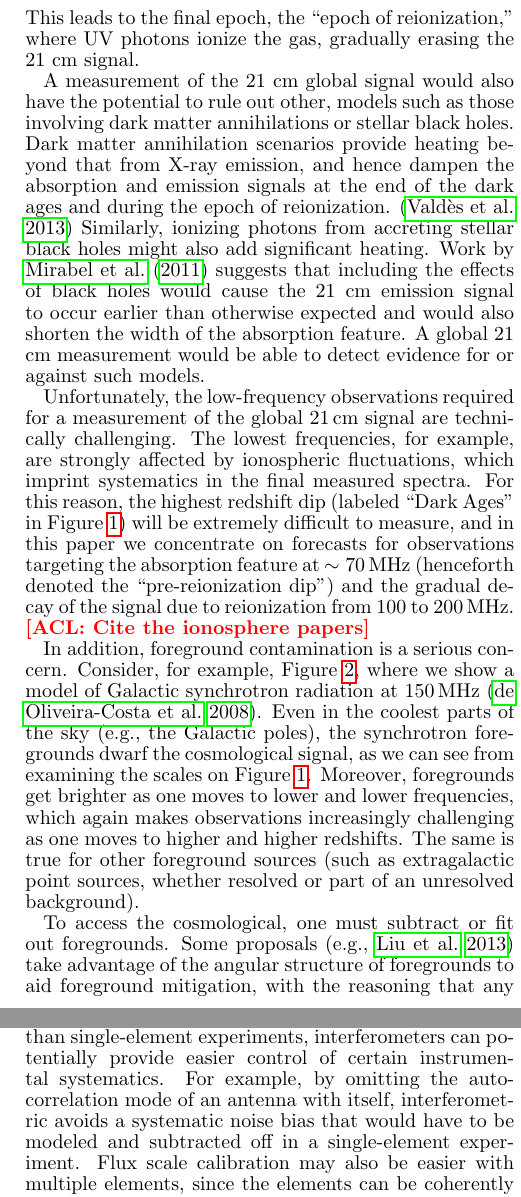
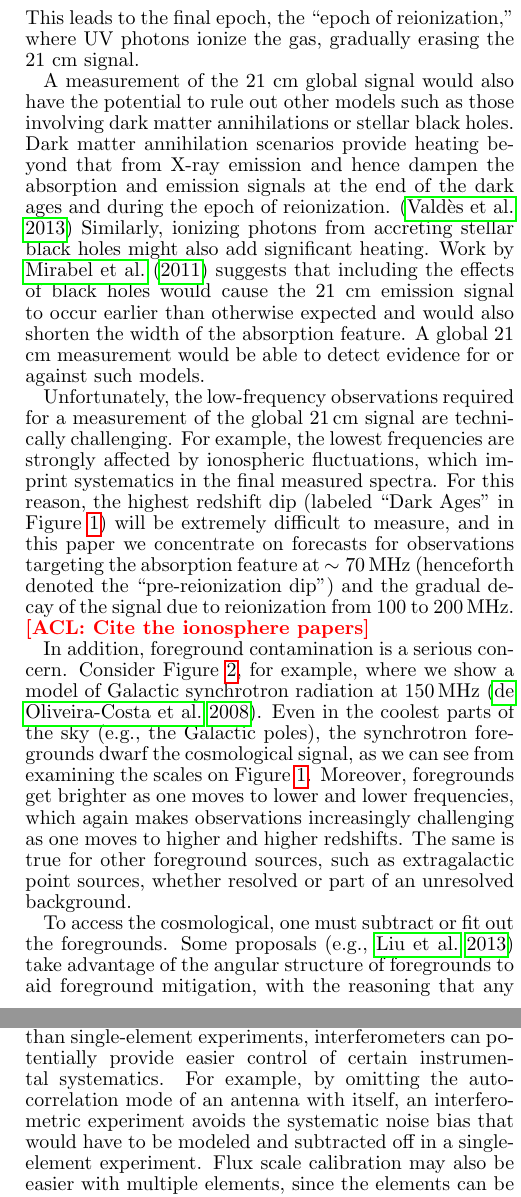
Before and after one commit to acliu/GlobalSignalInterferometerPaper, a LaTeX document (globalSigInterferometer.tex): two parts of the columns of pages 2 and 3 of 20, joined at a grey line, cut so that both start at the same text. Compiled offline with pdfLaTeX.

Commit message:
Proof-read & made small edits to abstract & S1

```diff
--- a/globalSigInterferometer.tex
+++ b/globalSigInterferometer.tex
@@ -90,12 +90,12 @@ One promising way to directly observe both reionization and the dark ages would
 
 Just as with the CMB, the $21\,\textrm{cm}$ line can be characterized by a mean brightness temperature (obtained by averaging the cosmological signal in angle over the entire sky) and anisotropic fluctuations about this mean. However, unlike the CMB, the mean $21\,\textrm{cm}$ brightness temperature does not follow a simple blackbody spectrum. Instead, this ``global $21\,\textrm{cm}$ signal" is richly dependent on the astrophysics of the dark ages and reionization \citep{Shaver1999,PritchardLoeb2010}. Figure \ref{fig:21cmSignal} shows a schematic of a fiducial model of the global 21 cm signal, highlighting the important epochs and corresponding features in the signal. The first epoch, the cosmic ``dark ages,'' arises with the thermal decoupling of the 21 cm spin states from the cosmic microwave background (CMB) and is marked by a shallow absorption feature. As the gas density continues to fall with the universe's expansion, collisions are no longer able to couple the spin states to the gas, and the signal falls back into coupling with the CMB. The next epoch is marked by the formation of the first stars and galaxies, whose Ly$\alpha$ photons strongly couple the spin states to the gas temperature. This first results in a deep absorption feature, as the gas temperature is far below that of the CMB. However, heating from X-ray emission pushes the gas above the CMB temperature, resulting in a 21 cm emission signal. This leads to the final epoch, the ``epoch of reionization,'' where UV photons ionize the gas, gradually erasing the 21 cm signal.
 
-A measurement of the 21 cm global signal would also have the potential to rule out other, models such as those involving dark matter annihilations or stellar black holes. Dark matter annihilation scenarios provide heating beyond that from X-ray emission, and hence dampen the absorption and emission signals at the end of the dark ages and during the epoch of reionization. \citep{Valdes2013_DM} Similarly, ionizing photons from accreting stellar black holes might also add significant heating. Work by \citet{Mirabel_stellar_bh} suggests that including the effects of black holes would cause the 21 cm emission signal to occur earlier than otherwise expected and would also shorten the width of the absorption feature. A global 21 cm measurement would be able to detect evidence for or against such models.
+A measurement of the 21 cm global signal would also have the potential to rule out other models such as those involving dark matter annihilations or stellar black holes. Dark matter annihilation scenarios provide heating beyond that from X-ray emission and hence dampen the absorption and emission signals at the end of the dark ages and during the epoch of reionization. \citep{Valdes2013_DM} Similarly, ionizing photons from accreting stellar black holes might also add significant heating. Work by \citet{Mirabel_stellar_bh} suggests that including the effects of black holes would cause the 21 cm emission signal to occur earlier than otherwise expected and would also shorten the width of the absorption feature. A global 21 cm measurement would be able to detect evidence for or against such models.
 
-Unfortunately, the low-frequency observations required for a measurement of the global $21\,\textrm{cm}$ signal are technically challenging. The lowest frequencies, for example, are strongly affected by ionospheric fluctuations, which imprint systematics in the final measured spectra. For this reason, the
+Unfortunately, the low-frequency observations required for a measurement of the global $21\,\textrm{cm}$ signal are technically challenging. For example, the lowest frequencies are strongly affected by ionospheric fluctuations, which imprint systematics in the final measured spectra. For this reason, the
 highest redshift dip (labeled ``Dark Ages" in Figure \ref{fig:21cmSignal}) will be extremely difficult to measure, and in this paper we concentrate on forecasts for observations targeting the absorption feature at $\sim 70 \,\textrm{MHz}$ (henceforth denoted the ``pre-reionization dip") and the gradual decay of the signal due to reionization from $100$ to $200\,\textrm{MHz}$. \acl{Cite the ionosphere papers}
 
-In addition, foreground contamination is a serious concern. Consider, for example, Figure \ref{fig:GSM}, where we show a model of Galactic synchrotron radiation at $150\,\textrm{MHz}$ \citep{angelicaGSM}. Even in the coolest parts of the sky (e.g., the Galactic poles), the synchrotron foregrounds dwarf the cosmological signal, as we can see from examining the scales on Figure \ref{fig:21cmSignal}. Moreover, foregrounds get brighter as one moves to lower and lower frequencies, which again makes observations increasingly challenging as one moves to higher and higher redshifts. The same is true for other foreground sources (such as extragalactic point sources, whether resolved or part of an unresolved background).
+In addition, foreground contamination is a serious concern. Consider Figure \ref{fig:GSM}, for example, where we show a model of Galactic synchrotron radiation at $150\,\textrm{MHz}$ \citep{angelicaGSM}. Even in the coolest parts of the sky (e.g., the Galactic poles), the synchrotron foregrounds dwarf the cosmological signal, as we can see from examining the scales on Figure \ref{fig:21cmSignal}. Moreover, foregrounds get brighter as one moves to lower and lower frequencies, which again makes observations increasingly challenging as one moves to higher and higher redshifts. The same is true for other foreground sources, such as extragalactic point sources, whether resolved or part of an unresolved background.
 
 \begin{figure}[!]
 	\centering
@@ -105,7 +105,7 @@ In addition, foreground contamination is a serious concern. Consider, for exampl
 \end{figure}
 
 
-To access the cosmological, one must subtract or fit out foregrounds. Some proposals (e.g., \citealt{L13}) take advantage of the angular structure of foregrounds to aid foreground mitigation, with the reasoning that any non-monopole signature on the sky cannot be the cosmological global signal. However, since the foregrounds do contain a monopole mode, there must ultimately be some subtraction of foregrounds in the final spectra. Most data analysis pipelines assume that foregrounds are spectrally smooth, and access the cosmological signal by fitting smooth functional forms to the initial spectra. Key to the success of this strategy is the assumption that the foregrounds can be modeled with a relatively small number of parameters. Otherwise, there is the danger of overfitting the spectrum, which destroys cosmological information. For this assumption to hold true, instrumental systematics must be exquisitely controlled. An unsmooth spectral ripple in the instrument, for example, will imprint chromatic signatures in the measured foregrounds, increasing the number of fitting parameters needed for their removal. Although there may be ways to mitigate these systematics in data analysis \citep{Liu_Switzer_2014}, it is best to not incur them in the first place.
+To access the cosmological, one must subtract or fit out the foregrounds. Some proposals (e.g., \citealt{L13}) take advantage of the angular structure of foregrounds to aid foreground mitigation, with the reasoning that any non-monopole signature on the sky cannot be the cosmological global signal. However, since the foregrounds do contain a monopole mode, there must ultimately be some subtraction of foregrounds in the final spectra. Most data analysis pipelines assume that foregrounds are spectrally smooth, and access the cosmological signal by fitting smooth functional forms to the initial spectra. Key to the success of this strategy is the assumption that the foregrounds can be modeled with a relatively small number of parameters. Otherwise, there is the danger of overfitting the spectrum, which destroys cosmological information. For this assumption to hold true, instrumental systematics must be exquisitely controlled. An unsmooth spectral ripple in the instrument, for example, will imprint chromatic signatures in the measured foregrounds, increasing the number of fitting parameters needed for their removal. Although there may be ways to mitigate these systematics in data analysis \citep{Liu_Switzer_2014}, it is best to not incur them in the first place.
 
 There are currently a large number of experiments seeking to make a first detection and characterization of the global $21\,\textrm{cm}$ signal.  The Experiment to Detect the Global EoR Signal (EDGES) uses an extremely well-calibrated single element \citep{rogersCalib} to integrate over large parts of the sky, producing a global spectrum from $100$ to $200\,\textrm{MHz}$.  Modeling foreground spectra as a sum of low-order polynomials, EDGES has placed a lower limit of $\Delta z > 0.06$ on the duration of reionization \citep{bowmanRogersMeasurement}.  Similar in concept but operating at a lower frequency range of $55$ to $99\,\textrm{MHz}$ is the Sonda Cosmol\'{o}gica de las Islas para la Detecci\'{o}n de Hidr\'{o}geno Neutro (SCI-HI) experiment.  This frequency range corresponds to the redshift range $13.3 < z < 24.9$, providing access to the prominent dip in the signal prior to reionization.  Using a similar polynomial foreground subtraction technique to EDGES, SCI-HI is able to achieve a foreground residual level of $\sim 10\,\textrm{K}$ at $\sim 70 \,\textrm{MHz}$ \citep{voytekSCIHI}. \acl{Add SARAS and BIGHORNS}
 
@@ -113,6 +113,6 @@ To escape radio frequency interference (RFI), both EDGES and SCI-HI are deployed
 
 Moving beyond single element experiments, the Large-aperture Experiment to detect the Dark Ages (LEDA) makes use of an interferometric array of antennas to simultaneously model the sky and calibration parameters \citep{BernardiLEDA}.  Fundamentally, however, its measurement of the global signal is still expected to come from total power measurements (i.e., auto-correlations) from single elements treated independently.  This differs from the approach taken by \citet{VedanthamLOFAR2}, where the LOw Frequency ARray (LOFAR) was operated as a true interferometer not just for calibration purposes, but also for the cosmological measurement itself.  At a basic level, one might imagine that interferometers are sensitive only to spatially fluctuating signals on the sky (if one follows the standard procedure of avoiding noise bias by discarding auto-correlations in the data), and are therefore insensitive to the global signal.  However, an externally imposed spatial dependence can introduce sufficient spatial structure for a global signal to be measurable by an interferometer.  \citet{VedanthamLOFAR2} took advantage of this fact by observing fields containing the Moon, effectively using lunar occultations to introduce the necessary spatial dependence for an interferometric measurement of the global signal.  So far, this approach has yielded a reasonably high signal-to-noise characterization of the foreground contaminants between $\nu =35$ and $80\,\textrm{MHz}$.
 
-While perhaps slightly more complicated to construct than single-element experiments, interferometers can potentially provide easier control of certain instrumental systematics. For example, by omitting the auto-correlation mode of an antenna with itself, interferometric avoids a systematic noise bias that would have to be modeled and subtracted off in a single-element experiment. Flux scale calibration may also be easier with multiple elements, since the elements can be coherently phased to bright astronomical sources with known positions. In this paper, we build on \citet{VedanthamLOFAR2}, generalizing their work to consider a general theory of interferometric global signal measurements.  We provide a mathematically rigorous framework for extracting the global signal from an interferometer. We also provide guiding principles for the design of a global signal interferometer. Performing numerical simulations of a fiducial interferometer, we find that interferometry can be a competitive way to probe the global signal.
+While perhaps slightly more complicated to construct than single-element experiments, interferometers can potentially provide easier control of certain instrumental systematics. For example, by omitting the auto-correlation mode of an antenna with itself, an interferometric experiment avoids the systematic noise bias that would have to be modeled and subtracted off in a single-element experiment. Flux scale calibration may also be easier with multiple elements, since the elements can be coherently phased to bright astronomical sources with known positions. In this paper, we build on \citet{VedanthamLOFAR2}, generalizing their work to consider a general theory of interferometric global signal measurements.  We provide a mathematically rigorous framework for extracting the global signal from an interferometer. We also provide guiding principles for the design of a global signal interferometer. Performing numerical simulations of a fiducial interferometer, we find that interferometry can be a competitive way to probe the global signal.
 
 
```
Also changed, not shown: globalSigInterferometer.tex (2 more changed lines).
